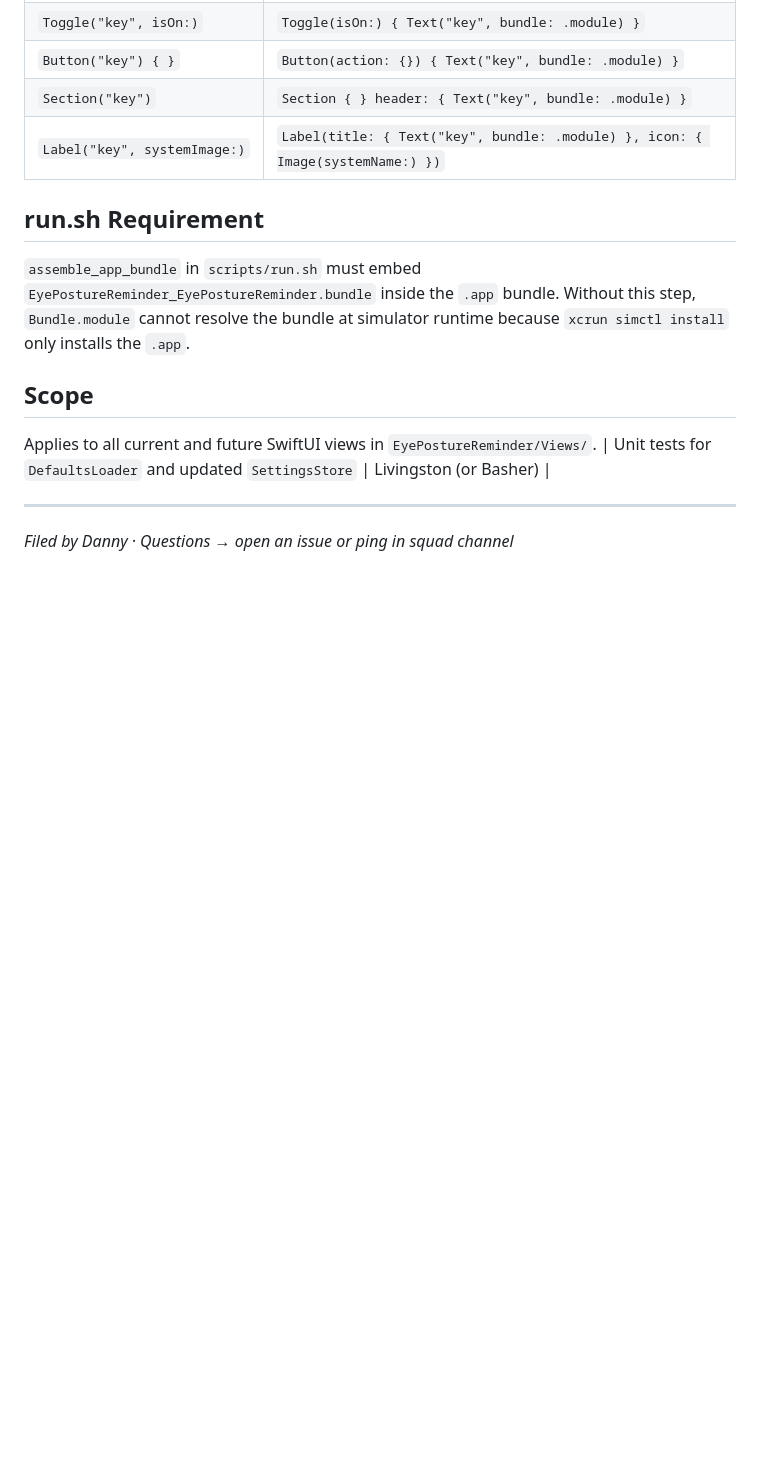
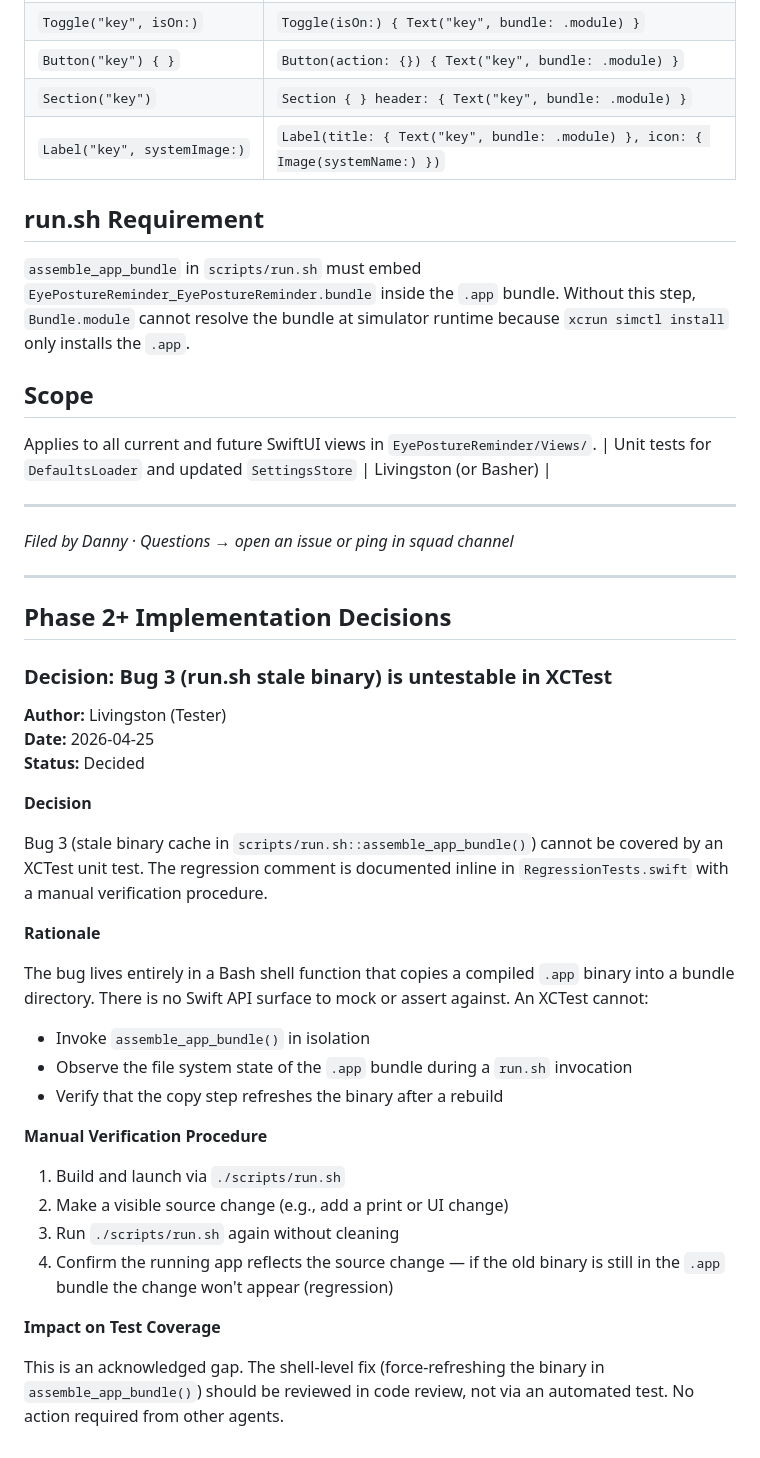
Before and after one commit to yashasg/fantastic-octo-fortnight, a Markdown page: .squad/decisions.md, the part around the change. Rendered like a GitHub page; blank space fills up the shorter version.

Commit message:
.squad: Livingston regression tests complete
- orchestration-log: 2026-04-24T22-28-34Z-livingston.md — agent outcome + decision inbox
- log: 2026-04-24T22-28-34Z-regression-tests.md — session summary
- decisions.md: merged Bug 3 untestable decision from inbox (Bug 3 run.sh binary cache excluded from automated tests, manual verification procedure documented)
- decisions/inbox: deleted livingston-regression-tests-untestable-shell-bug.md
- agents/livingston/history.md: marked regression test suite complete (41 tests across 4 classes, build clean)

Livingston task complete: 41 regression tests in Tests/EyePostureReminderTests/RegressionTests.swift covering 5 bug fixes (bugs 1,2,4,5 + manual procedure for bug 3).

Co-authored-by: Copilot <223556219+Copilot@users.noreply.github.com>

```diff
--- a/.squad/decisions.md
+++ b/.squad/decisions.md
@@ -772,3 +772,42 @@ Applies to all current and future SwiftUI views in `EyePostureReminder/Views/`.
 ---
 
 *Filed by Danny · Questions → open an issue or ping in squad channel*
+
+---
+
+## Phase 2+ Implementation Decisions
+
+### Decision: Bug 3 (run.sh stale binary) is untestable in XCTest
+**Author:** Livingston (Tester)
+**Date:** 2026-04-25
+**Status:** Decided
+
+**Decision**
+
+Bug 3 (stale binary cache in `scripts/run.sh::assemble_app_bundle()`) cannot be
+covered by an XCTest unit test. The regression comment is documented inline in
+`RegressionTests.swift` with a manual verification procedure.
+
+**Rationale**
+
+The bug lives entirely in a Bash shell function that copies a compiled `.app`
+binary into a bundle directory. There is no Swift API surface to mock or assert
+against. An XCTest cannot:
+
+- Invoke `assemble_app_bundle()` in isolation
+- Observe the file system state of the `.app` bundle during a `run.sh` invocation
+- Verify that the copy step refreshes the binary after a rebuild
+
+**Manual Verification Procedure**
+
+1. Build and launch via `./scripts/run.sh`
+2. Make a visible source change (e.g., add a print or UI change)
+3. Run `./scripts/run.sh` again without cleaning
+4. Confirm the running app reflects the source change — if the old binary is still
+   in the `.app` bundle the change won't appear (regression)
+
+**Impact on Test Coverage**
+
+This is an acknowledged gap. The shell-level fix (force-refreshing the binary in
+`assemble_app_bundle()`) should be reviewed in code review, not via an automated
+test. No action required from other agents.
```
Also changed, not shown: 2 other files.
